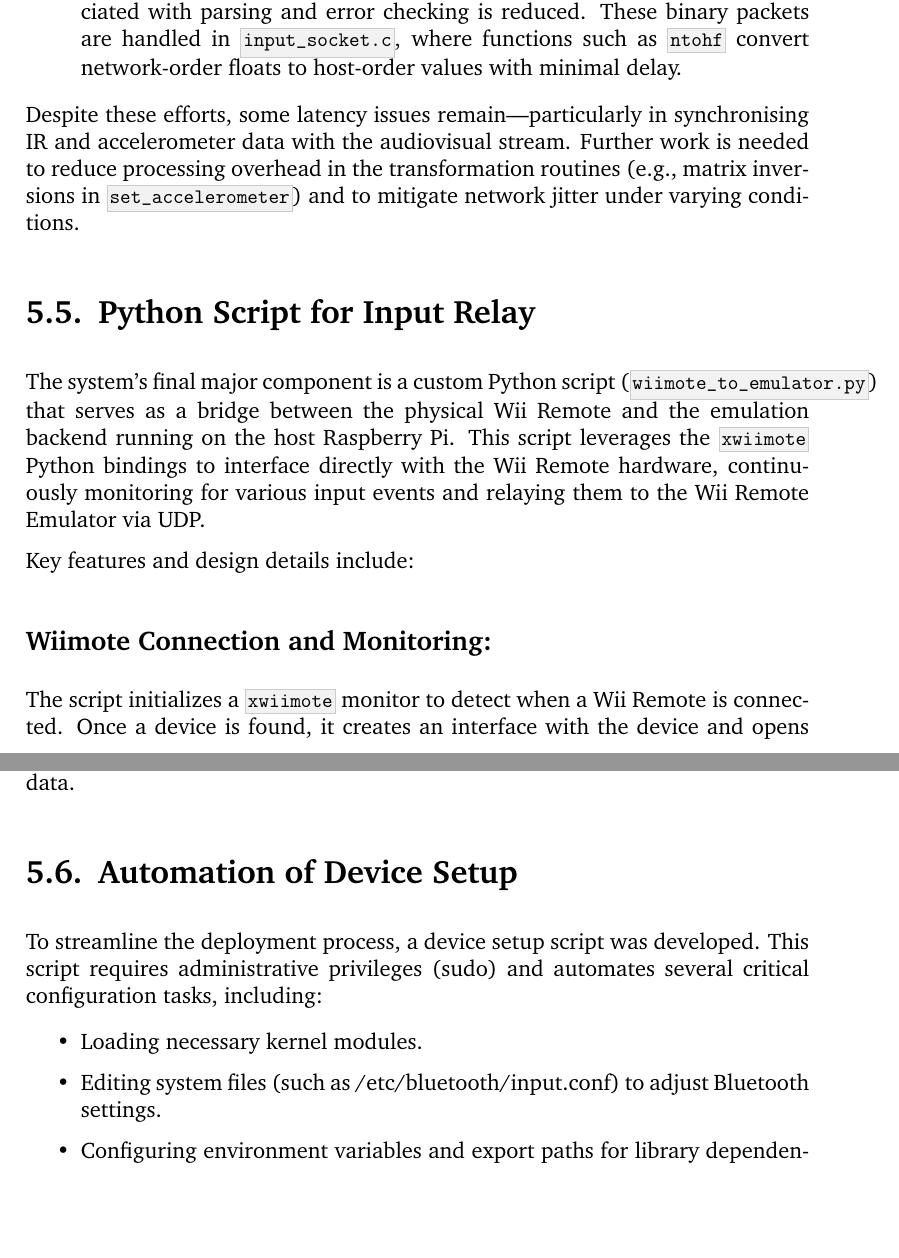
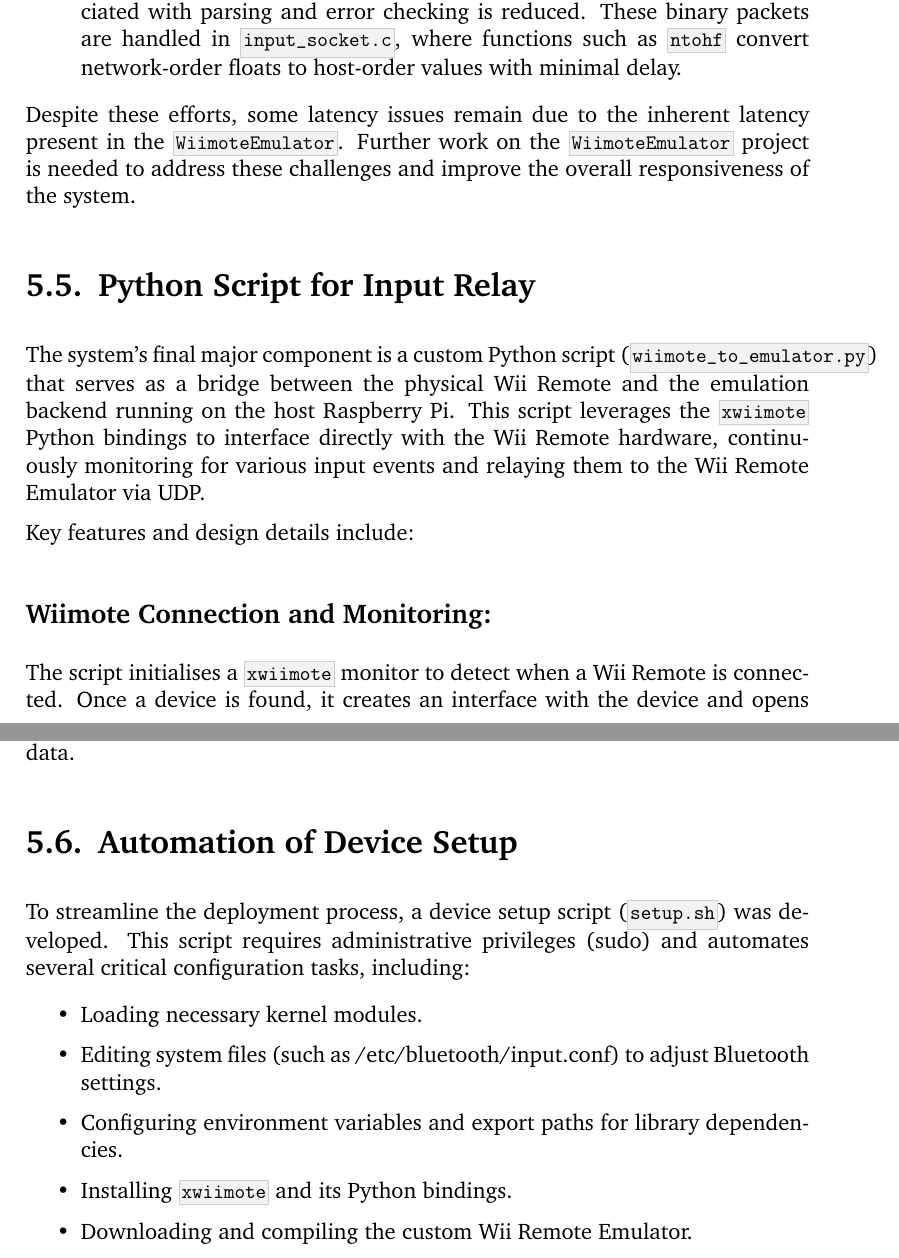
Before and after one commit to Kieranoski702/dissertation, a LaTeX thesis (report/main.tex, which reads report/chapter/04-implementation.tex): two parts of pages 17 and 19 of 27 before the commit and two parts of pages 17 and 19 of 28 after it, joined at a grey line, cut so that both start at the same text, the shorter picture padded with empty space. Compiled offline with pdfLaTeX.

Commit message:
Change some formatting

```diff
--- a/report/chapter/04-implementation.tex
+++ b/report/chapter/04-implementation.tex
@@ -73,7 +73,7 @@ Latency is a critical performance metric for both the audiovisual streaming and
 
 \end{itemize}
 
-Despite these efforts, some latency issues remain—particularly in synchronising IR and accelerometer data with the audiovisual stream. Further work is needed to reduce processing overhead in the transformation routines (e.g., matrix inversions in \texttt{set\_accelerometer}) and to mitigate network jitter under varying conditions.
+Despite these efforts, some latency issues remain due to the inherent latency present in the \texttt{WiimoteEmulator}. Further work on the \texttt{WiimoteEmulator} project is needed to address these challenges and improve the overall responsiveness of the system.
 
 \section{Python Script for Input Relay}
 The system’s final major component is a custom Python script (\texttt{wiimote\_to\_emulator.py}) that serves as a bridge between the physical Wii Remote and the emulation backend running on the host Raspberry Pi. This script leverages the \texttt{xwiimote} Python bindings to interface directly with the Wii Remote hardware, continuously monitoring for various input events and relaying them to the Wii Remote Emulator via UDP.
@@ -81,7 +81,7 @@ The system’s final major component is a custom Python script (\texttt{wiimote\
 Key features and design details include:
 
 \subsection*{Wiimote Connection and Monitoring:}
-The script initializes a \texttt{xwiimote} monitor to detect when a Wii Remote is connected. Once a device is found, it creates an interface with the device and opens it for both reading and writing. This setup is essential to capture both analog events (e.g., accelerometer and IR data) and digital button presses.
+The script initialises a \texttt{xwiimote} monitor to detect when a Wii Remote is connected. Once a device is found, it creates an interface with the device and opens it for both reading and writing. This setup is essential to capture both analog events (e.g., accelerometer and IR data) and digital button presses.
 
 \subsection*{Non-Blocking I/O and Event Polling:}
 Using the \texttt{select.poll()} mechanism, the script sets up non-blocking I/O on the Wii Remote’s file descriptor. This allows the script to efficiently wait for input events without stalling the main event loop. When events are detected, the script calls \texttt{dev.dispatch(evt)} to process them.
@@ -111,13 +111,15 @@ Throughout the script, exceptions (such as I/O errors during event dispatching)
 
 \section{Automation of Device Setup}
 
-To streamline the deployment process, a device setup script was developed. This script requires administrative privileges (sudo) and automates several critical configuration tasks, including:
+To streamline the deployment process, a device setup script (\texttt{setup.sh}) was developed. This script requires administrative privileges (sudo) and automates several critical configuration tasks, including:
 
 \begin{itemize}
 
 	\item Loading necessary kernel modules.
 	\item Editing system files (such as /etc/bluetooth/input.conf) to adjust Bluetooth settings.
 	\item Configuring environment variables and export paths for library dependencies.
+    \item Installing \texttt{xwiimote} and its Python bindings.
+    \item Downloading and compiling the custom Wii Remote Emulator.
 \end{itemize}
 
 By automating these tasks, the setup script minimises manual configuration errors and ensures a consistent environment across multiple devices.
```
Also changed, not shown: report/chapter/01-overview.tex (+1 -1 lines), report/chapter/04-design.tex (+1 -1 lines), report/chapter/04-implementation.tex (2 more changed lines).
